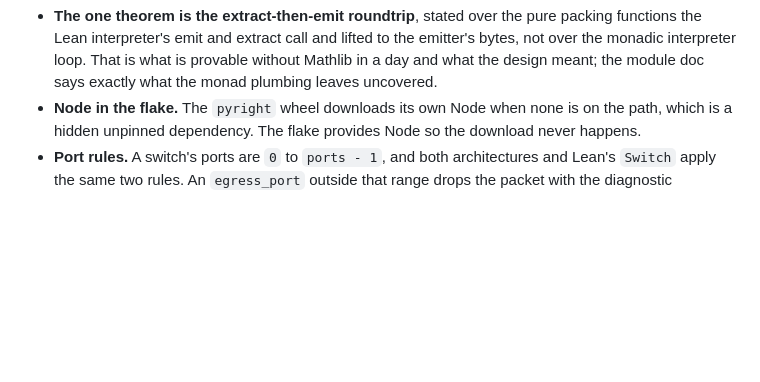
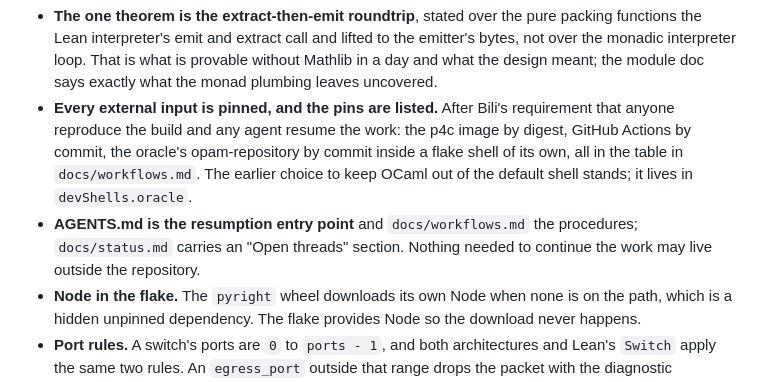
Before and after one commit to qobilidop/p4blo, a Markdown page: docs/decisions.md, the part around the change. GitHub-like rendering; blank space fills up the shorter version.

Commit message:
Record the reproducibility and resumability decisions
Co-Authored-By: Claude Fable 5.1 <noreply@anthropic.com>

```diff
--- a/docs/decisions.md
+++ b/docs/decisions.md
@@ -193,6 +193,16 @@ one that says so.
   interpreter loop. That is what is provable without Mathlib in a day
   and what the design meant; the module doc says exactly what the
   monad plumbing leaves uncovered.
+- **Every external input is pinned, and the pins are listed.** After
+  Bili's requirement that anyone reproduce the build and any agent
+  resume the work: the p4c image by digest, GitHub Actions by commit,
+  the oracle's opam-repository by commit inside a flake shell of its
+  own, all in the table in `docs/workflows.md`. The earlier choice to
+  keep OCaml out of the default shell stands; it lives in
+  `devShells.oracle`.
+- **AGENTS.md is the resumption entry point** and `docs/workflows.md`
+  the procedures; `docs/status.md` carries an "Open threads" section.
+  Nothing needed to continue the work may live outside the repository.
 - **Node in the flake.** The `pyright` wheel downloads its own Node
   when none is on the path, which is a hidden unpinned dependency.
   The flake provides Node so the download never happens.
```
